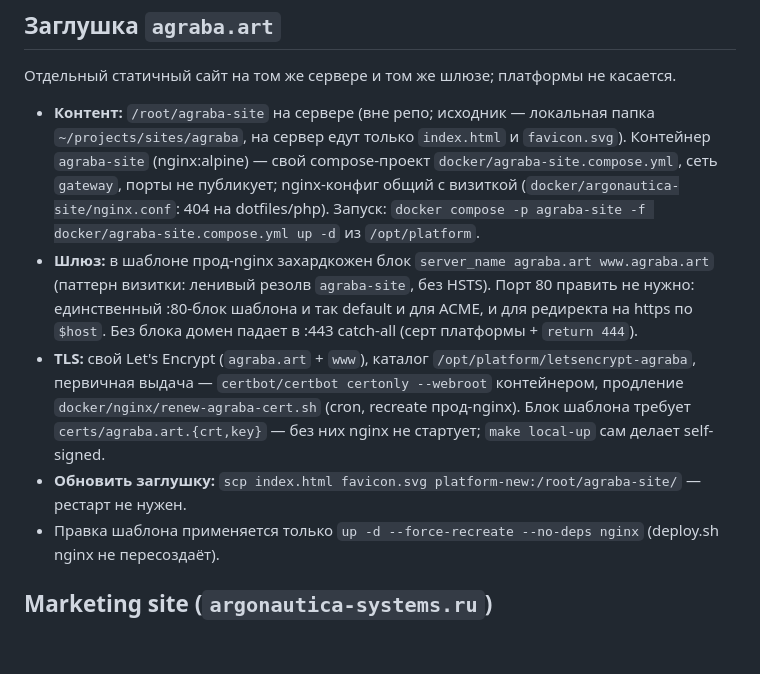
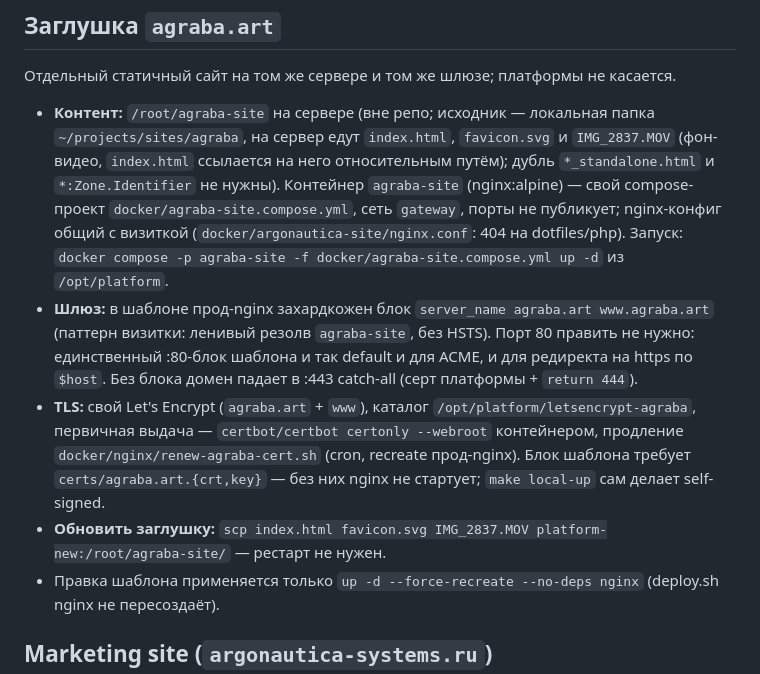
Before and after one commit to code-tamer3000/argonautica-platfrorm, a Markdown page: docs/DEPLOY.md, the part around the change. Rendered like a GitHub page; blank space fills up the shorter version.

Commit message:
docs(deploy): agraba — на сервер нужен ещё IMG_2837.MOV
Co-Authored-By: Claude Sonnet 5.5 <noreply@anthropic.com>

```diff
--- a/docs/DEPLOY.md
+++ b/docs/DEPLOY.md
@@ -40,10 +40,10 @@
 
 Отдельный статичный сайт на том же сервере и том же шлюзе; платформы не касается.
 
-- **Контент:** `/root/agraba-site` на сервере (вне репо; исходник — локальная папка `~/projects/sites/agraba`, на сервер едут только `index.html` и `favicon.svg`). Контейнер `agraba-site` (nginx:alpine) — свой compose-проект `docker/agraba-site.compose.yml`, сеть `gateway`, порты не публикует; nginx-конфиг общий с визиткой (`docker/argonautica-site/nginx.conf`: 404 на dotfiles/php). Запуск: `docker compose -p agraba-site -f docker/agraba-site.compose.yml up -d` из `/opt/platform`.
+- **Контент:** `/root/agraba-site` на сервере (вне репо; исходник — локальная папка `~/projects/sites/agraba`, на сервер едут `index.html`, `favicon.svg` и `IMG_2837.MOV` (фон-видео, `index.html` ссылается на него относительным путём); дубль `*_standalone.html` и `*:Zone.Identifier` не нужны). Контейнер `agraba-site` (nginx:alpine) — свой compose-проект `docker/agraba-site.compose.yml`, сеть `gateway`, порты не публикует; nginx-конфиг общий с визиткой (`docker/argonautica-site/nginx.conf`: 404 на dotfiles/php). Запуск: `docker compose -p agraba-site -f docker/agraba-site.compose.yml up -d` из `/opt/platform`.
 - **Шлюз:** в шаблоне прод-nginx захардкожен блок `server_name agraba.art www.agraba.art` (паттерн визитки: ленивый резолв `agraba-site`, без HSTS). Порт 80 править не нужно: единственный :80-блок шаблона и так default и для ACME, и для редиректа на https по `$host`. Без блока домен падает в :443 catch-all (серт платформы + `return 444`).
 - **TLS:** свой Let's Encrypt (`agraba.art` + `www`), каталог `/opt/platform/letsencrypt-agraba`, первичная выдача — `certbot/certbot certonly --webroot` контейнером, продление `docker/nginx/renew-agraba-cert.sh` (cron, recreate прод-nginx). Блок шаблона требует `certs/agraba.art.{crt,key}` — без них nginx не стартует; `make local-up` сам делает self-signed.
-- **Обновить заглушку:** `scp index.html favicon.svg platform-new:/root/agraba-site/` — рестарт не нужен.
+- **Обновить заглушку:** `scp index.html favicon.svg IMG_2837.MOV platform-new:/root/agraba-site/` — рестарт не нужен.
 - Правка шаблона применяется только `up -d --force-recreate --no-deps nginx` (deploy.sh nginx не пересоздаёт).
 
 ## Marketing site (`argonautica-systems.ru`)
```
